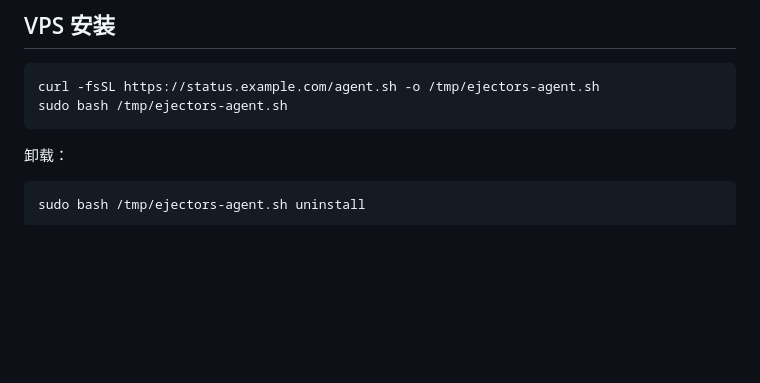
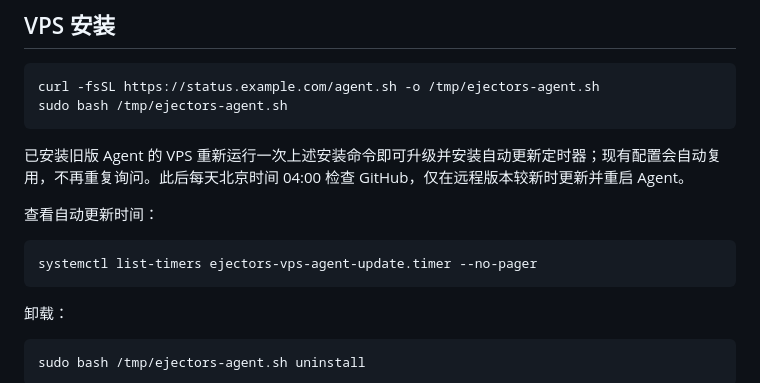
Before and after one commit to yan9jx/singbox-tool, a Markdown page: vps-dashboard/README.md, the part around the change. GitHub-like rendering; blank space fills up the shorter version.

Commit message:
document and display agent auto update version

````diff
--- a/vps-dashboard/README.md
+++ b/vps-dashboard/README.md
@@ -58,6 +58,14 @@ curl -fsSL https://status.example.com/agent.sh -o /tmp/ejectors-agent.sh
 sudo bash /tmp/ejectors-agent.sh
 ```
 
+已安装旧版 Agent 的 VPS 重新运行一次上述安装命令即可升级并安装自动更新定时器；现有配置会自动复用，不再重复询问。此后每天北京时间 04:00 检查 GitHub，仅在远程版本较新时更新并重启 Agent。
+
+查看自动更新时间：
+
+```bash
+systemctl list-timers ejectors-vps-agent-update.timer --no-pager
+```
+
 卸载：
 
 ```bash
````
